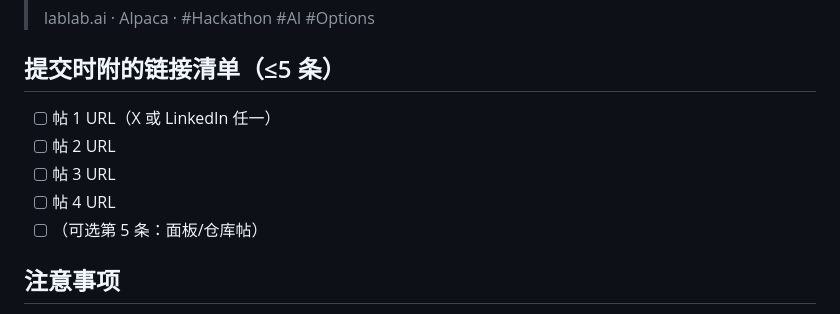
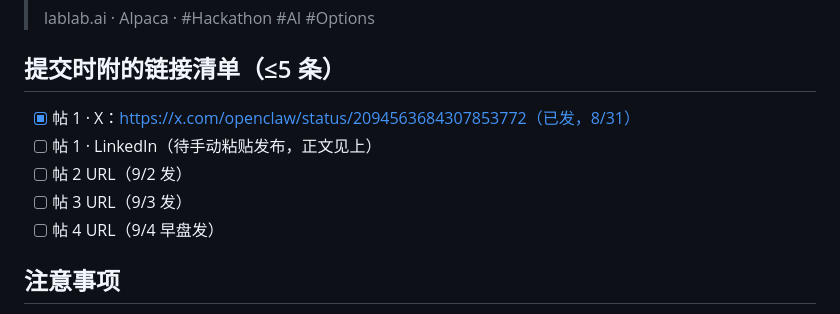
Before and after one commit to JrWater/jralpha-sentinel, a Markdown page: docs/SOCIAL_POSTS.md, the part around the change. GitHub-like rendering.

Commit message:
Record live X post-1 URL in the submission checklist

```diff
--- a/docs/SOCIAL_POSTS.md
+++ b/docs/SOCIAL_POSTS.md
@@ -68,11 +68,11 @@
 
 ## 提交时附的链接清单（≤5 条）
 
-- [ ] 帖 1 URL（X 或 LinkedIn 任一）
-- [ ] 帖 2 URL
-- [ ] 帖 3 URL
-- [ ] 帖 4 URL
-- [ ] （可选第 5 条：面板/仓库帖）
+- [x] 帖 1 · X：https://x.com/openclaw/status/2094563684307853772（已发，8/31）
+- [ ] 帖 1 · LinkedIn（待手动粘贴发布，正文见上）
+- [ ] 帖 2 URL（9/2 发）
+- [ ] 帖 3 URL（9/3 发）
+- [ ] 帖 4 URL（9/4 早盘发）
 
 ## 注意事项
 
```
